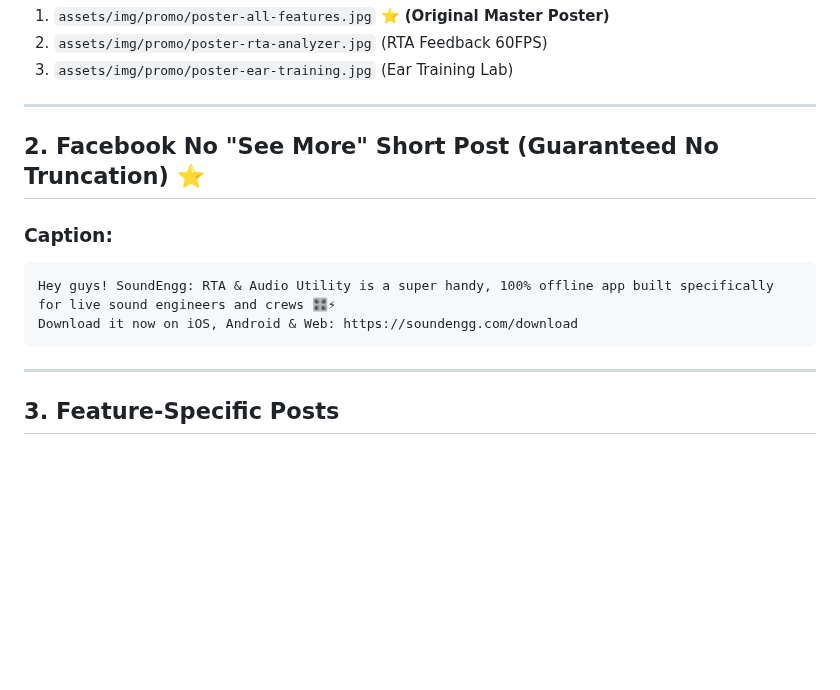
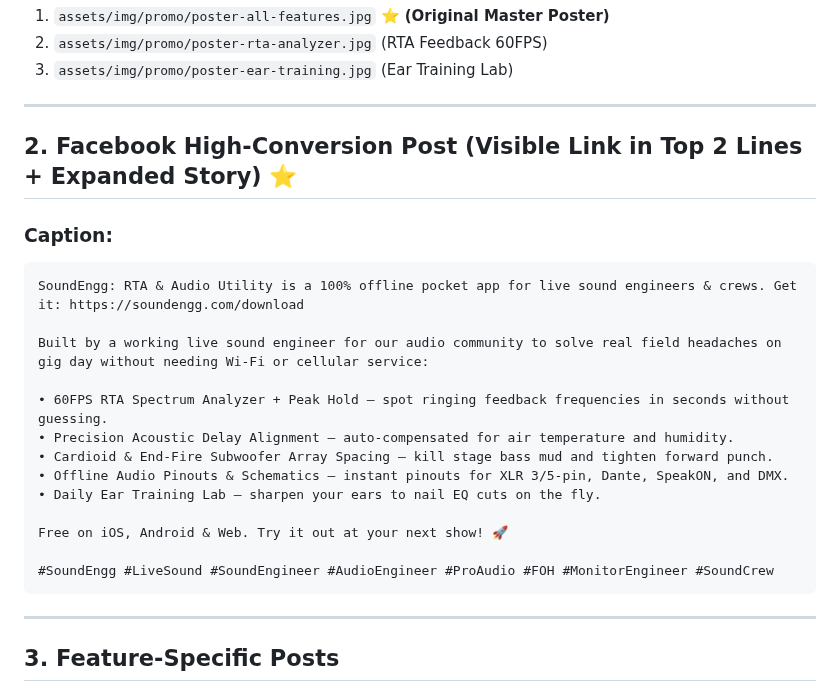
Before and after one commit to sujansubedi8934-sudo/soundengg-website, a Markdown page: docs/social-promo-templates.md, the part around the change. Drawn GitHub-style; blank space fills up the shorter version.

Commit message:
docs(social): update Facebook template with link above fold and expanded community engineer story

````diff
--- a/docs/social-promo-templates.md
+++ b/docs/social-promo-templates.md
@@ -33,12 +33,23 @@ Search "SoundEngg: RTA & Audio Utility" on the App Store & Google Play. Free on
 
 ---
 
-## 2. Facebook No "See More" Short Post (Guaranteed No Truncation) ⭐
+## 2. Facebook High-Conversion Post (Visible Link in Top 2 Lines + Expanded Story) ⭐
 
 ### Caption:
 ```text
-Hey guys! SoundEngg: RTA & Audio Utility is a super handy, 100% offline app built specifically for live sound engineers and crews 🎛️⚡
-Download it now on iOS, Android & Web: https://soundengg.com/download
+SoundEngg: RTA & Audio Utility is a 100% offline pocket app for live sound engineers & crews. Get it: https://soundengg.com/download
+
+Built by a working live sound engineer for our audio community to solve real field headaches on gig day without needing Wi-Fi or cellular service:
+
+• 60FPS RTA Spectrum Analyzer + Peak Hold — spot ringing feedback frequencies in seconds without guessing.
+• Precision Acoustic Delay Alignment — auto-compensated for air temperature and humidity.
+• Cardioid & End-Fire Subwoofer Array Spacing — kill stage bass mud and tighten forward punch.
+• Offline Audio Pinouts & Schematics — instant pinouts for XLR 3/5-pin, Dante, SpeakON, and DMX.
+• Daily Ear Training Lab — sharpen your ears to nail EQ cuts on the fly.
+
+Free on iOS, Android & Web. Try it out at your next show! 🚀
+
+#SoundEngg #LiveSound #SoundEngineer #AudioEngineer #ProAudio #FOH #MonitorEngineer #SoundCrew
 ```
 
 ---
````
